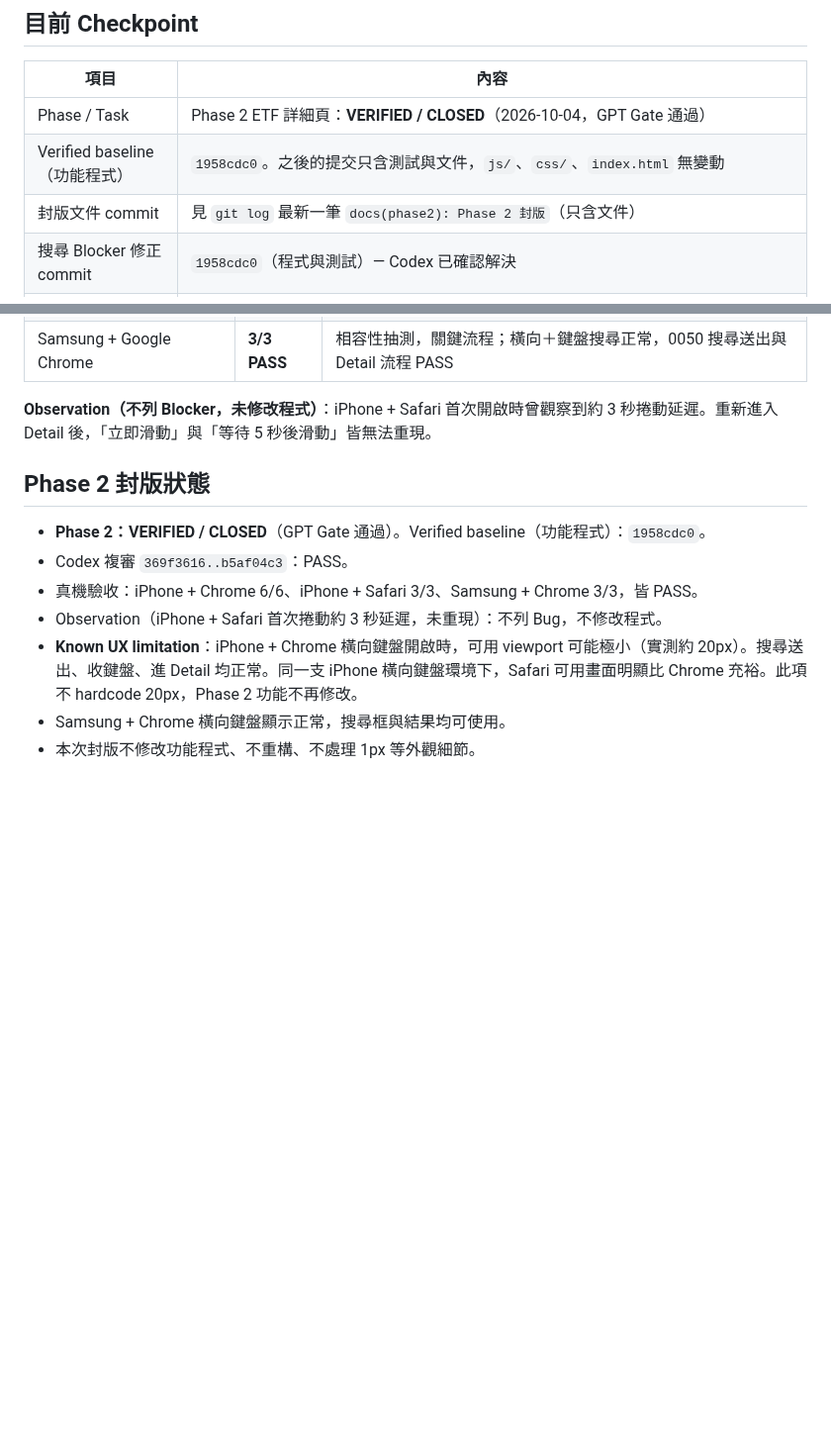
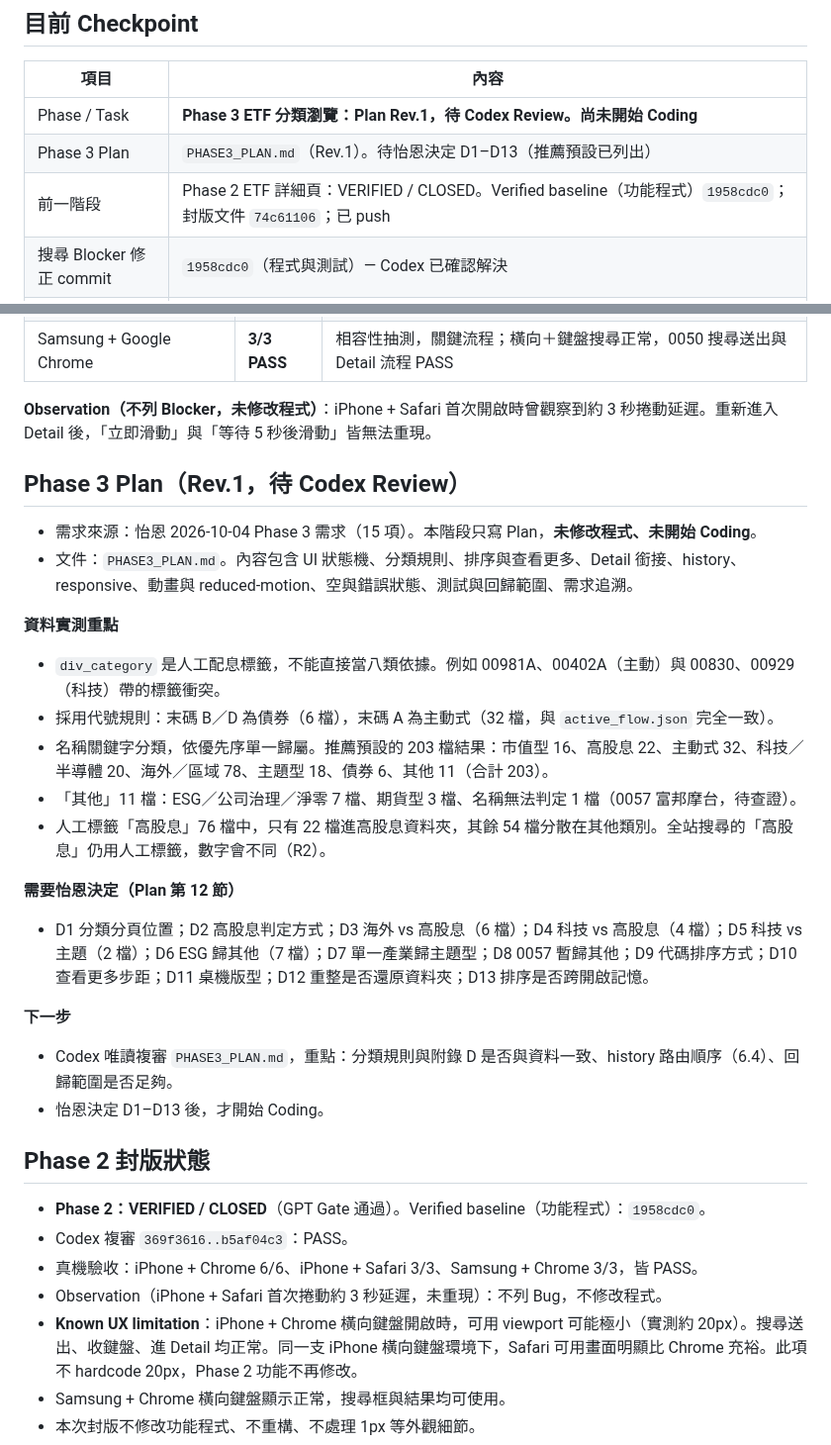
Before and after one commit to p14090060/cashflow-etf, a Markdown page: AI_HANDOFF.md, 2 parts joined by grey strips. Shown at 99% size. GitHub-like rendering; blank space fills up the shorter version.

```diff
--- a/AI_HANDOFF.md
+++ b/AI_HANDOFF.md
@@ -64,9 +64,9 @@
 
 | 項目 | 內容 |
 |---|---|
-| Phase / Task | Phase 2 ETF 詳細頁：**VERIFIED / CLOSED**（2026-10-04，GPT Gate 通過） |
-| Verified baseline（功能程式） | `1958cdc0`。之後的提交只含測試與文件，`js/`、`css/`、`index.html` 無變動 |
-| 封版文件 commit | 見 `git log` 最新一筆 `docs(phase2): Phase 2 封版`（只含文件） |
+| Phase / Task | **Phase 3 ETF 分類瀏覽：Plan Rev.1，待 Codex Review。尚未開始 Coding** |
+| Phase 3 Plan | `PHASE3_PLAN.md`（Rev.1）。待怡恩決定 D1–D13（推薦預設已列出） |
+| 前一階段 | Phase 2 ETF 詳細頁：VERIFIED / CLOSED。Verified baseline（功能程式）`1958cdc0`；封版文件 `74c61106`；已 push |
 | 搜尋 Blocker 修正 commit | `1958cdc0`（程式與測試）— Codex 已確認解決 |
 | 收合測試條件修正 commit | `82dc1dde`（僅 `detail_collapse_test.py`，產品收合邏輯未改） |
 | 本輪 Review 範圍 | `369f3616..82dc1dde`（程式 `1958cdc0`、測試條件 `82dc1dde`；文件 `37ac3784` 僅更新文件）。Codex 上一輪 `d88da242..369f3616` 已完成，結果 NEED FIX |
@@ -229,6 +229,25 @@
 
 **Observation（不列 Blocker，未修改程式）**：iPhone + Safari 首次開啟時曾觀察到約 3 秒捲動延遲。重新進入 Detail 後，「立即滑動」與「等待 5 秒後滑動」皆無法重現。
 
+## Phase 3 Plan（Rev.1，待 Codex Review）
+
+- 需求來源：怡恩 2026-10-04 Phase 3 需求（15 項）。本階段只寫 Plan，**未修改程式、未開始 Coding**。
+- 文件：`PHASE3_PLAN.md`。內容包含 UI 狀態機、分類規則、排序與查看更多、Detail 銜接、history、responsive、動畫與 reduced-motion、空與錯誤狀態、測試與回歸範圍、需求追溯。
+
+**資料實測重點**
+- `div_category` 是人工配息標籤，不能直接當八類依據。例如 00981A、00402A（主動）與 00830、00929（科技）帶的標籤衝突。
+- 採用代號規則：末碼 B／D 為債券（6 檔），末碼 A 為主動式（32 檔，與 `active_flow.json` 完全一致）。
+- 名稱關鍵字分類，依優先序單一歸屬。推薦預設的 203 檔結果：市值型 16、高股息 22、主動式 32、科技／半導體 20、海外／區域 78、主題型 18、債券 6、其他 11（合計 203）。
+- 「其他」11 檔：ESG／公司治理／淨零 7 檔、期貨型 3 檔、名稱無法判定 1 檔（0057 富邦摩台，待查證）。
+- 人工標籤「高股息」76 檔中，只有 22 檔進高股息資料夾，其餘 54 檔分散在其他類別。全站搜尋的「高股息」仍用人工標籤，數字會不同（R2）。
+
+**需要怡恩決定（Plan 第 12 節）**
+- D1 分類分頁位置；D2 高股息判定方式；D3 海外 vs 高股息（6 檔）；D4 科技 vs 高股息（4 檔）；D5 科技 vs 主題（2 檔）；D6 ESG 歸其他（7 檔）；D7 單一產業歸主題型；D8 0057 暫歸其他；D9 代碼排序方式；D10 查看更多步距；D11 桌機版型；D12 重整是否還原資料夾；D13 排序是否跨開啟記憶。
+
+**下一步**
+- Codex 唯讀複審 `PHASE3_PLAN.md`，重點：分類規則與附錄 D 是否與資料一致、history 路由順序（6.4）、回歸範圍是否足夠。
+- 怡恩決定 D1–D13 後，才開始 Coding。
+
 ## Phase 2 封版狀態
 
 - **Phase 2：VERIFIED / CLOSED**（GPT Gate 通過）。Verified baseline（功能程式）：`1958cdc0`。
```
Also changed, not shown: PHASE3_PLAN.md (added, +533 -0 lines).
